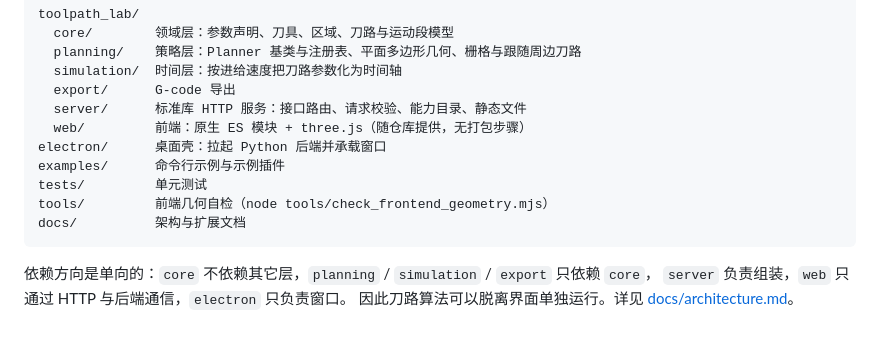
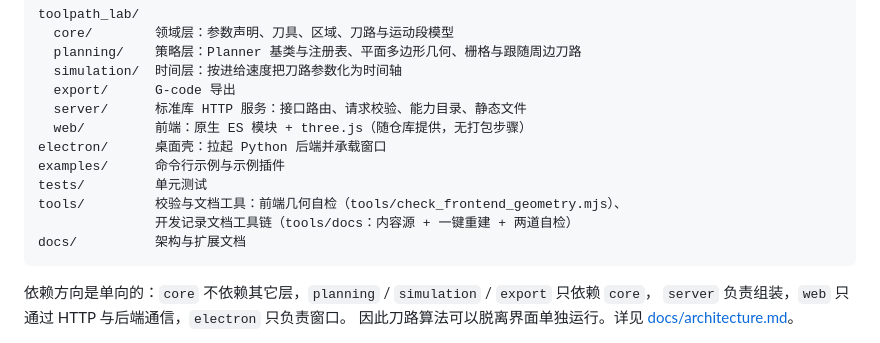
Before and after one commit to large-su/toolpath-lab, a Markdown page: README.md, the part around the change. Rendered like a GitHub page.

````diff
--- a/README.md
+++ b/README.md
@@ -182,7 +182,8 @@ toolpath_lab/
 electron/      桌面壳：拉起 Python 后端并承载窗口
 examples/      命令行示例与示例插件
 tests/         单元测试
-tools/         前端几何自检（node tools/check_frontend_geometry.mjs）
+tools/         校验与文档工具：前端几何自检（tools/check_frontend_geometry.mjs）、
+               开发记录文档工具链（tools/docs：内容源 + 一键重建 + 两道自检）
 docs/          架构与扩展文档
 ```
 
````
Also changed, not shown: CONTRIBUTING.md (+8 -4 lines).
